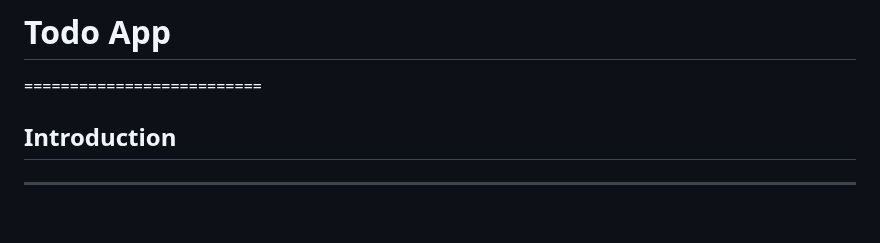
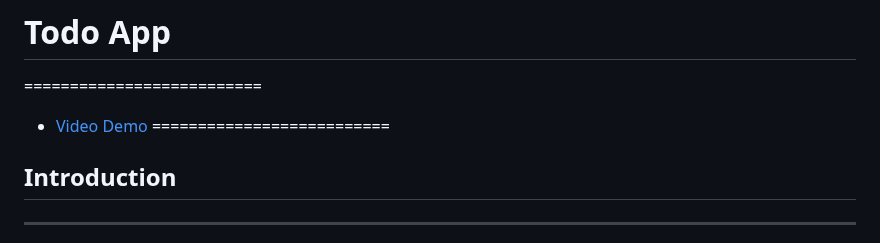
Before and after one commit to nitinsingh98/Todo, a Markdown page: README.md, the part around the change. Rendered like a GitHub page; blank space fills up the shorter version.

```diff
--- a/README.md
+++ b/README.md
@@ -1,6 +1,7 @@
 # Todo App
 ==========================
-
+* [Video Demo]()
+==========================
 ## Introduction
 ---
 This repository was submitted as the final project for CS50X 2025 online course offered by Harvard University. It’s a web application built around Flask’s framework and some software development/web programming languages covered by the course, such as Python, SQL, HTML, and CSS. The application is designed for storing reminders.
```
